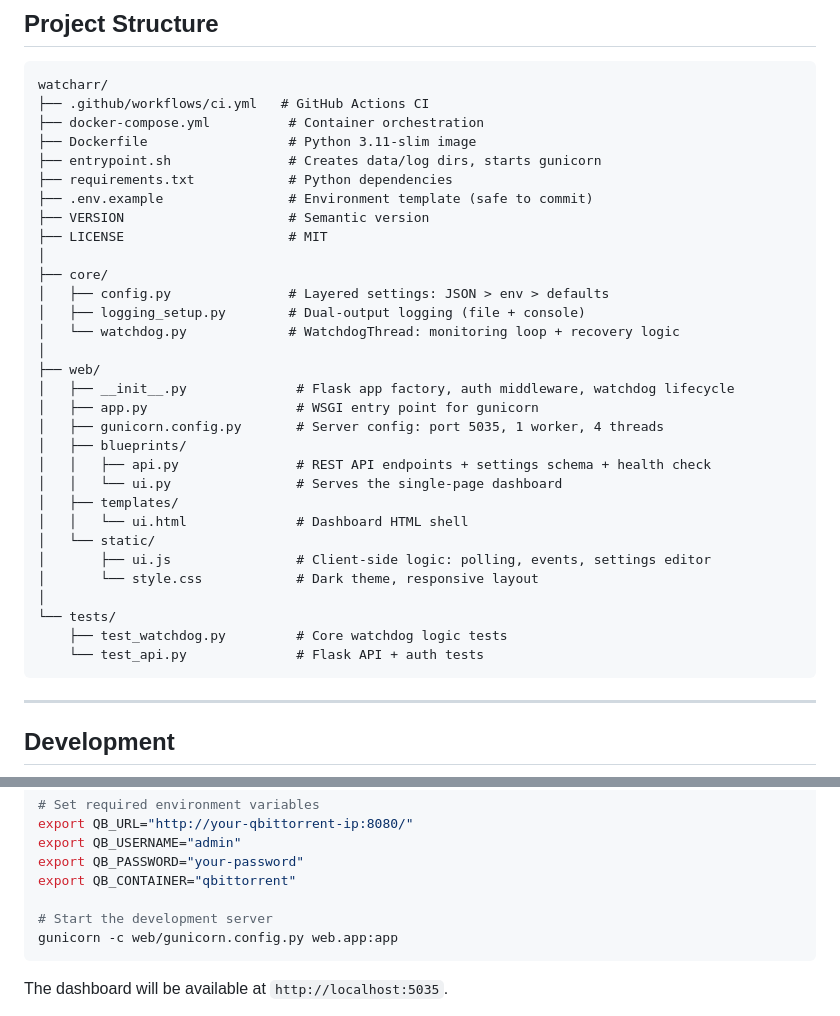
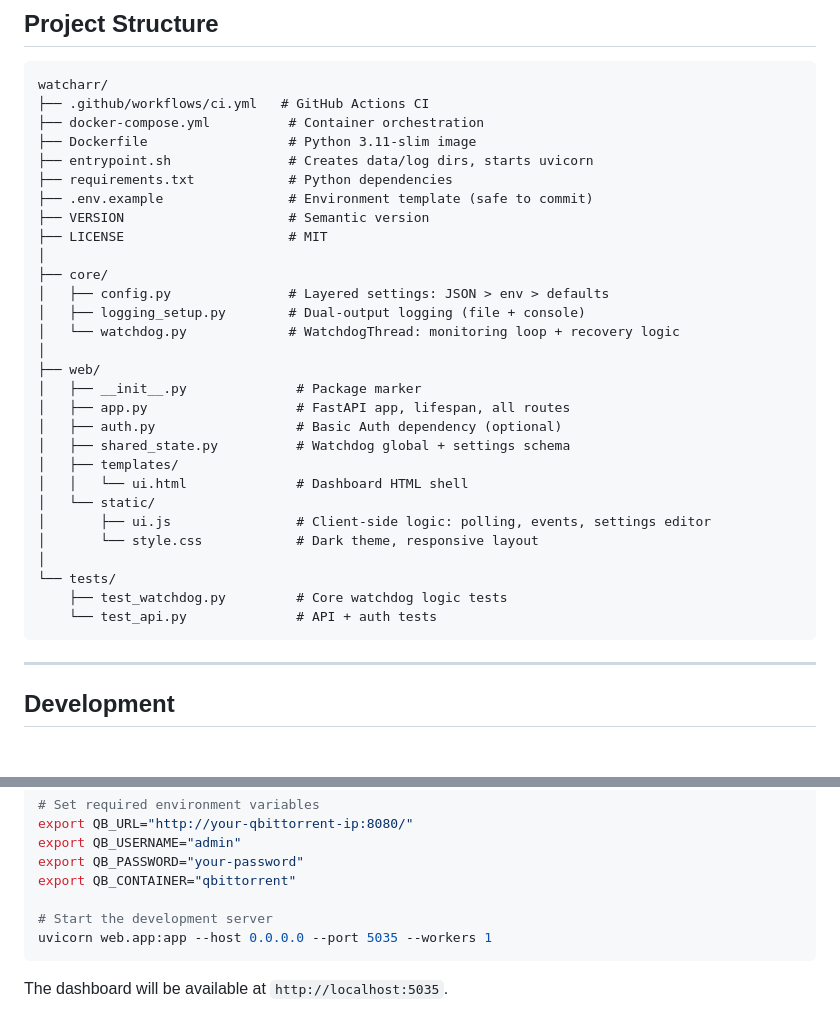
Before and after one commit to reedylab/watcharr, a Markdown page: README.md, 2 parts joined by grey strips. Drawn GitHub-style; blank space fills up the shorter version.

Commit message:
Update README for FastAPI migration
Co-Authored-By: Claude Opus 4.6 (1M context) <noreply@anthropic.com>

````diff
--- a/README.md
+++ b/README.md
@@ -218,7 +218,7 @@ watcharr/
 ├── .github/workflows/ci.yml   # GitHub Actions CI
 ├── docker-compose.yml          # Container orchestration
 ├── Dockerfile                  # Python 3.11-slim image
-├── entrypoint.sh               # Creates data/log dirs, starts gunicorn
+├── entrypoint.sh               # Creates data/log dirs, starts uvicorn
 ├── requirements.txt            # Python dependencies
 ├── .env.example                # Environment template (safe to commit)
 ├── VERSION                     # Semantic version
@@ -230,12 +230,10 @@ watcharr/
 │   └── watchdog.py             # WatchdogThread: monitoring loop + recovery logic
 │
 ├── web/
-│   ├── __init__.py              # Flask app factory, auth middleware, watchdog lifecycle
-│   ├── app.py                   # WSGI entry point for gunicorn
-│   ├── gunicorn.config.py       # Server config: port 5035, 1 worker, 4 threads
-│   ├── blueprints/
-│   │   ├── api.py               # REST API endpoints + settings schema + health check
-│   │   └── ui.py                # Serves the single-page dashboard
+│   ├── __init__.py              # Package marker
+│   ├── app.py                   # FastAPI app, lifespan, all routes
+│   ├── auth.py                  # Basic Auth dependency (optional)
+│   ├── shared_state.py          # Watchdog global + settings schema
 │   ├── templates/
 │   │   └── ui.html              # Dashboard HTML shell
 │   └── static/
@@ -244,7 +242,7 @@ watcharr/
 │
 └── tests/
     ├── test_watchdog.py         # Core watchdog logic tests
-    └── test_api.py              # Flask API + auth tests
+    └── test_api.py              # API + auth tests
 ```
 
 ---
@@ -268,7 +266,7 @@ export QB_PASSWORD="your-password"
 export QB_CONTAINER="qbittorrent"
 
 # Start the development server
-gunicorn -c web/gunicorn.config.py web.app:app
+uvicorn web.app:app --host 0.0.0.0 --port 5035 --workers 1
 ```
 
 The dashboard will be available at `http://localhost:5035`.
````
